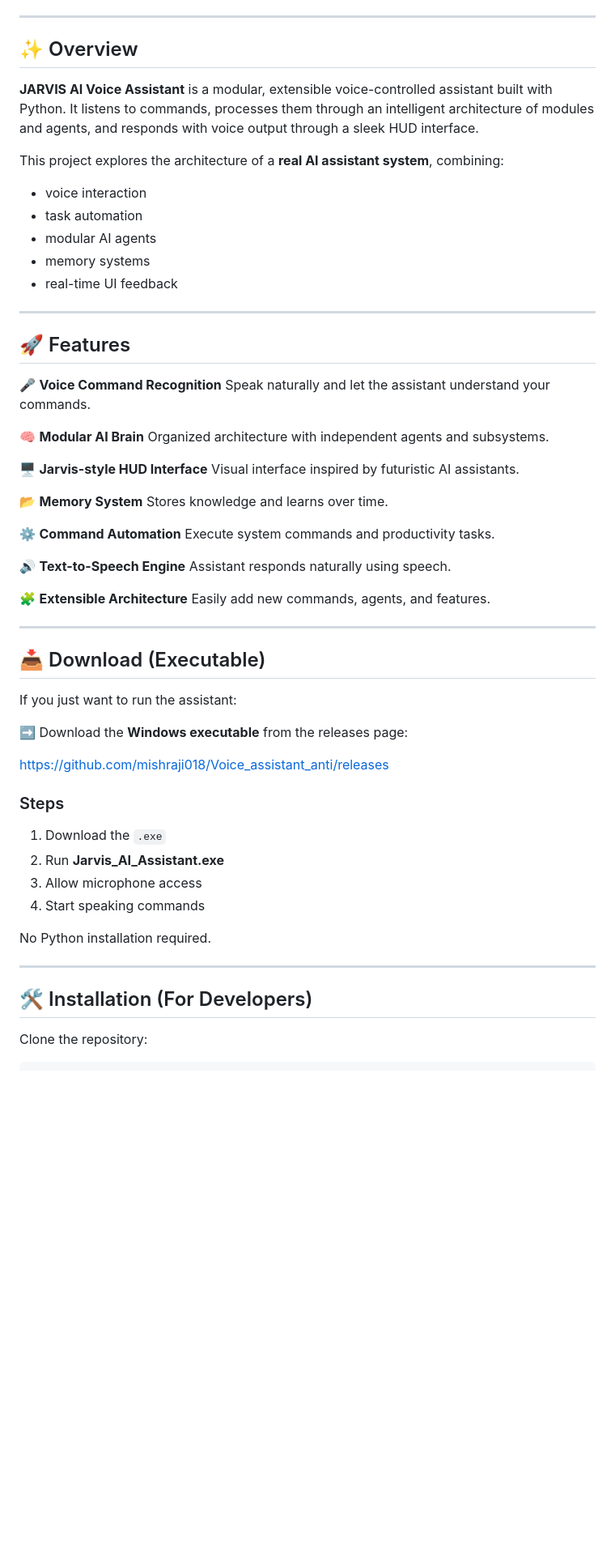
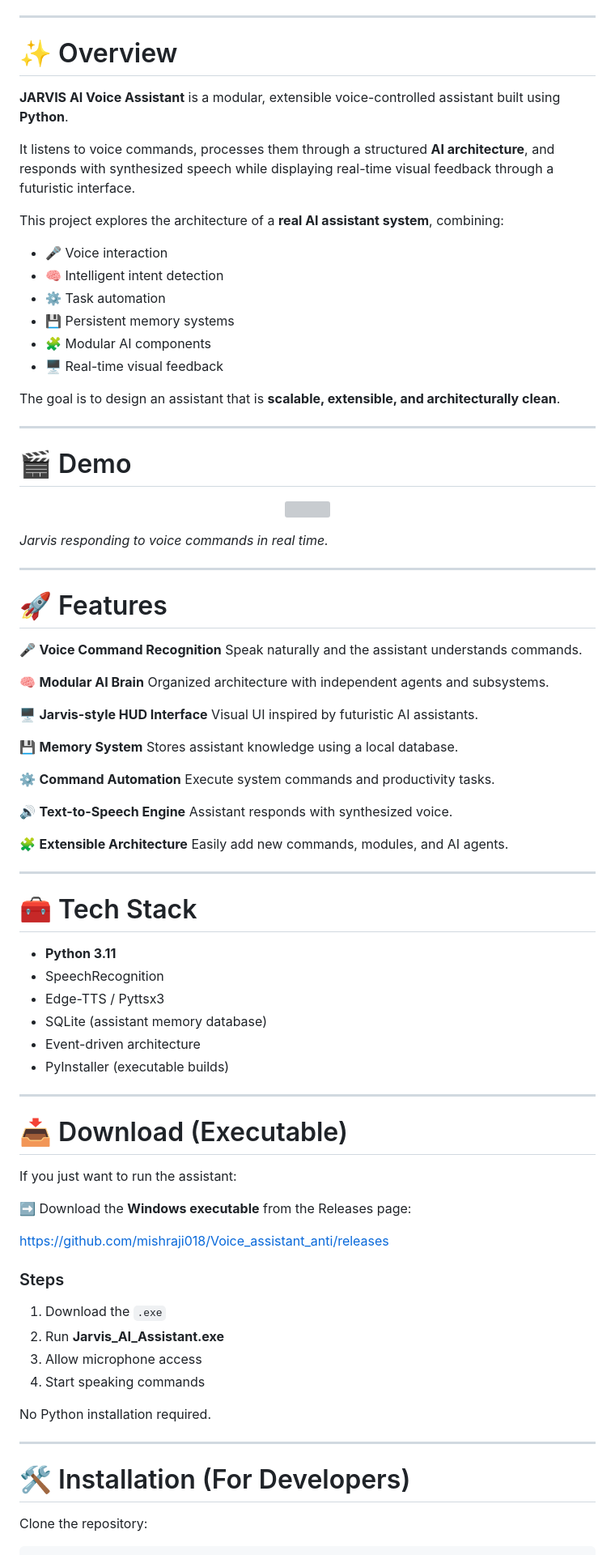
Before and after one commit to mishraji018/Voice_assistant_anti, a Markdown page: README.md, the part around one of its changes. Shown at 81% size. Rendered like a GitHub page; blank space fills up the shorter version; grey boxes are pictures that could not be loaded.

```diff
--- a/README.md
+++ b/README.md
@@ -14,51 +15,76 @@
 
 ---
 
-## ✨ Overview
+# ✨ Overview
 
-**JARVIS AI Voice Assistant** is a modular, extensible voice-controlled assistant built with Python.
-It listens to commands, processes them through an intelligent architecture of modules and agents, and responds with voice output through a sleek HUD interface.
+**JARVIS AI Voice Assistant** is a modular, extensible voice-controlled assistant built using **Python**.
+
+It listens to voice commands, processes them through a structured **AI architecture**, and responds with synthesized speech while displaying real-time visual feedback through a futuristic interface.
 
 This project explores the architecture of a **real AI assistant system**, combining:
 
-* voice interaction
-* task automation
-* modular AI agents
-* memory systems
-* real-time UI feedback
+* 🎤 Voice interaction
+* 🧠 Intelligent intent detection
+* ⚙️ Task automation
+* 💾 Persistent memory systems
+* 🧩 Modular AI components
+* 🖥 Real-time visual feedback
+
+The goal is to design an assistant that is **scalable, extensible, and architecturally clean**.
 
 ---
 
-## 🚀 Features
+# 🎬 Demo
+
+<p align="center">
+  <img src="assets/jarvis_demo.gif" width="700">
+</p>
+
+*Jarvis responding to voice commands in real time.*
+
+---
+
+# 🚀 Features
 
 🎤 **Voice Command Recognition**
-Speak naturally and let the assistant understand your commands.
+Speak naturally and the assistant understands commands.
 
 🧠 **Modular AI Brain**
 Organized architecture with independent agents and subsystems.
 
 🖥 **Jarvis-style HUD Interface**
-Visual interface inspired by futuristic AI assistants.
+Visual UI inspired by futuristic AI assistants.
 
-📂 **Memory System**
-Stores knowledge and learns over time.
+💾 **Memory System**
+Stores assistant knowledge using a local database.
 
 ⚙ **Command Automation**
 Execute system commands and productivity tasks.
 
 🔊 **Text-to-Speech Engine**
-Assistant responds naturally using speech.
+Assistant responds with synthesized voice.
 
 🧩 **Extensible Architecture**
-Easily add new commands, agents, and features.
+Easily add new commands, modules, and AI agents.
 
 ---
 
-## 📥 Download (Executable)
+# 🧰 Tech Stack
+
+* **Python 3.11**
+* SpeechRecognition
+* Edge-TTS / Pyttsx3
+* SQLite (assistant memory database)
+* Event-driven architecture
+* PyInstaller (executable builds)
+
+---
+
+# 📥 Download (Executable)
 
 If you just want to run the assistant:
 
-➡ Download the **Windows executable** from the releases page:
+➡ Download the **Windows executable** from the Releases page:
 
 https://github.com/mishraji018/Voice_assistant_anti/releases
 
@@ -73,7 +99,7 @@ No Python installation required.
 
 ---
 
-## 🛠 Installation (For Developers)
+# 🛠 Installation (For Developers)
 
 Clone the repository:
 
```
Also changed, not shown: other parts of README.md (+76 -25 lines).
